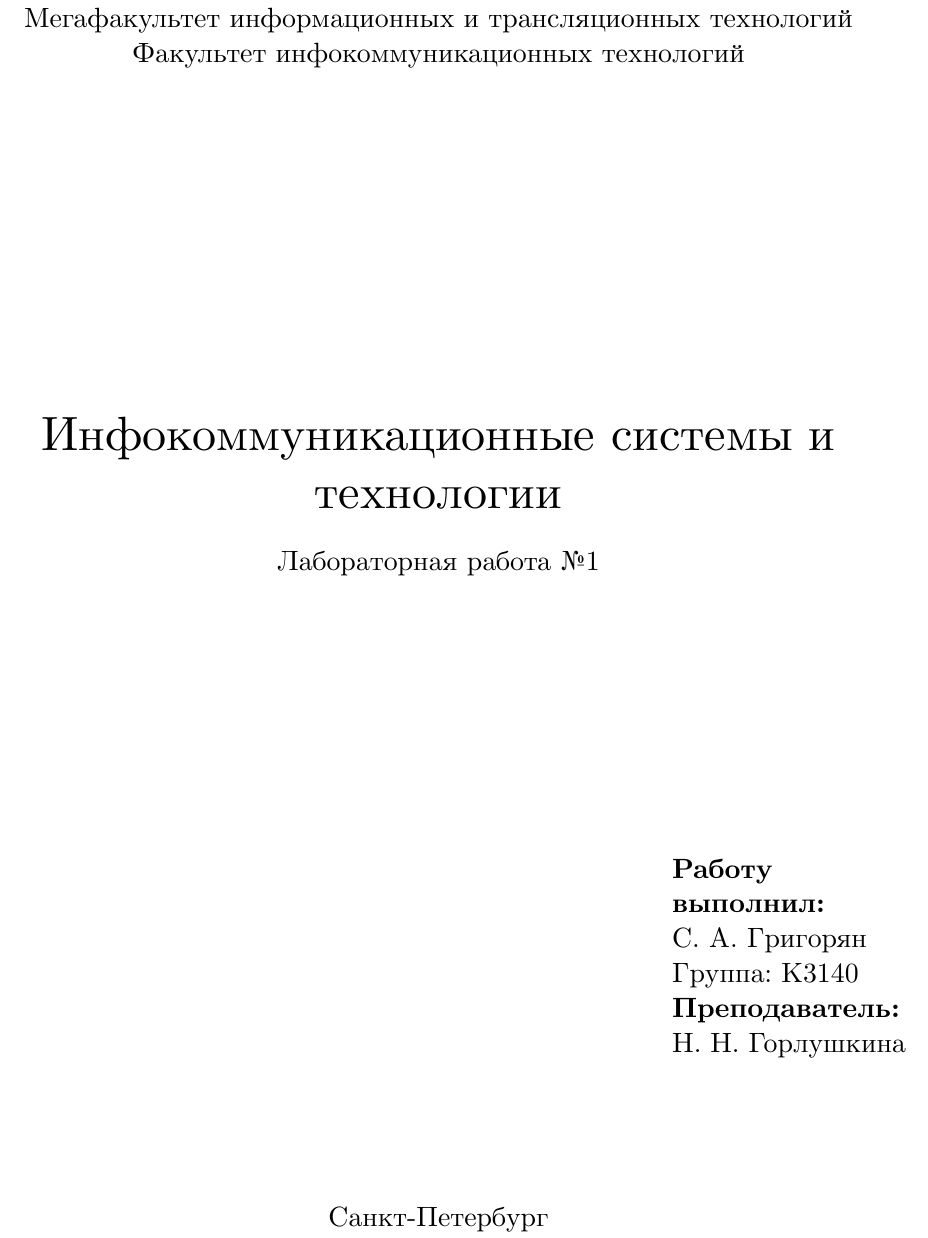
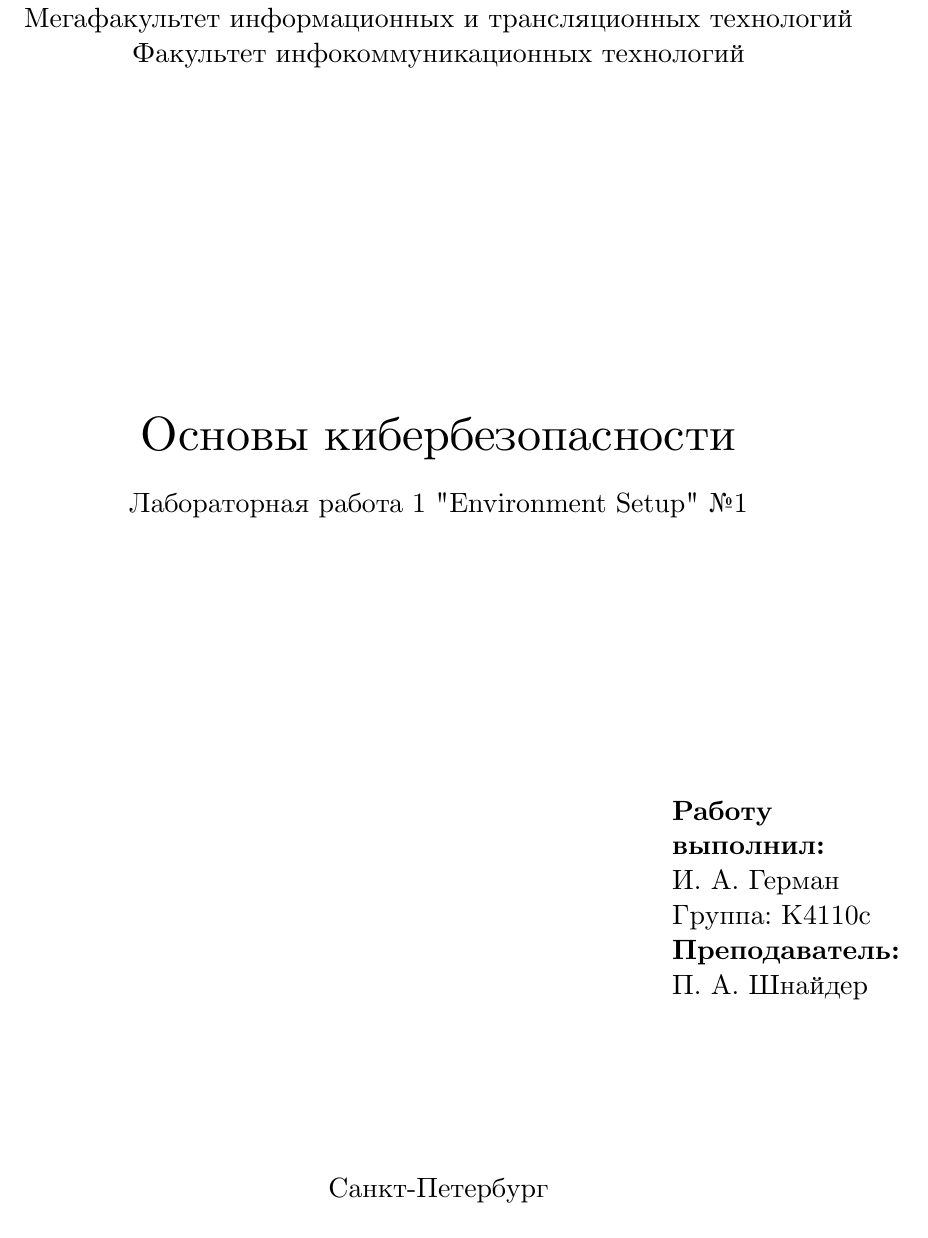
Before and after one commit to computer-science-itmo-ict/cs-lab-6-somewell02, a LaTeX document (main.tex, which reads config.tex): part of page 1 of 9, cut so that both start at the same text. Compiled offline with XeLaTeX.

Commit message:
Update config.tex

```diff
--- a/config.tex
+++ b/config.tex
@@ -3,8 +3,8 @@
 \newcommand{\faculty}{Факультет инфокоммуникационных технологий}
 \newcommand{\city}{Санкт-Петербург}
 \newcommand{\num}{ №1}
-\newcommand{\docname}{Лабораторная работа}
-\newcommand{\subject}{Инфокоммуникационные системы и технологии}
-\newcommand{\tutorname}{Н. Н. Горлушкина}
-\newcommand{\studentname}{С. А. Григорян}
-\newcommand{\group}{K3140}
+\newcommand{\docname}{Лабораторная работа 1 "Environment Setup"}
+\newcommand{\subject}{Основы кибербезопасности}
+\newcommand{\tutorname}{П. А. Шнайдер}
+\newcommand{\studentname}{И. А. Герман}
+\newcommand{\group}{K4110с}
```
